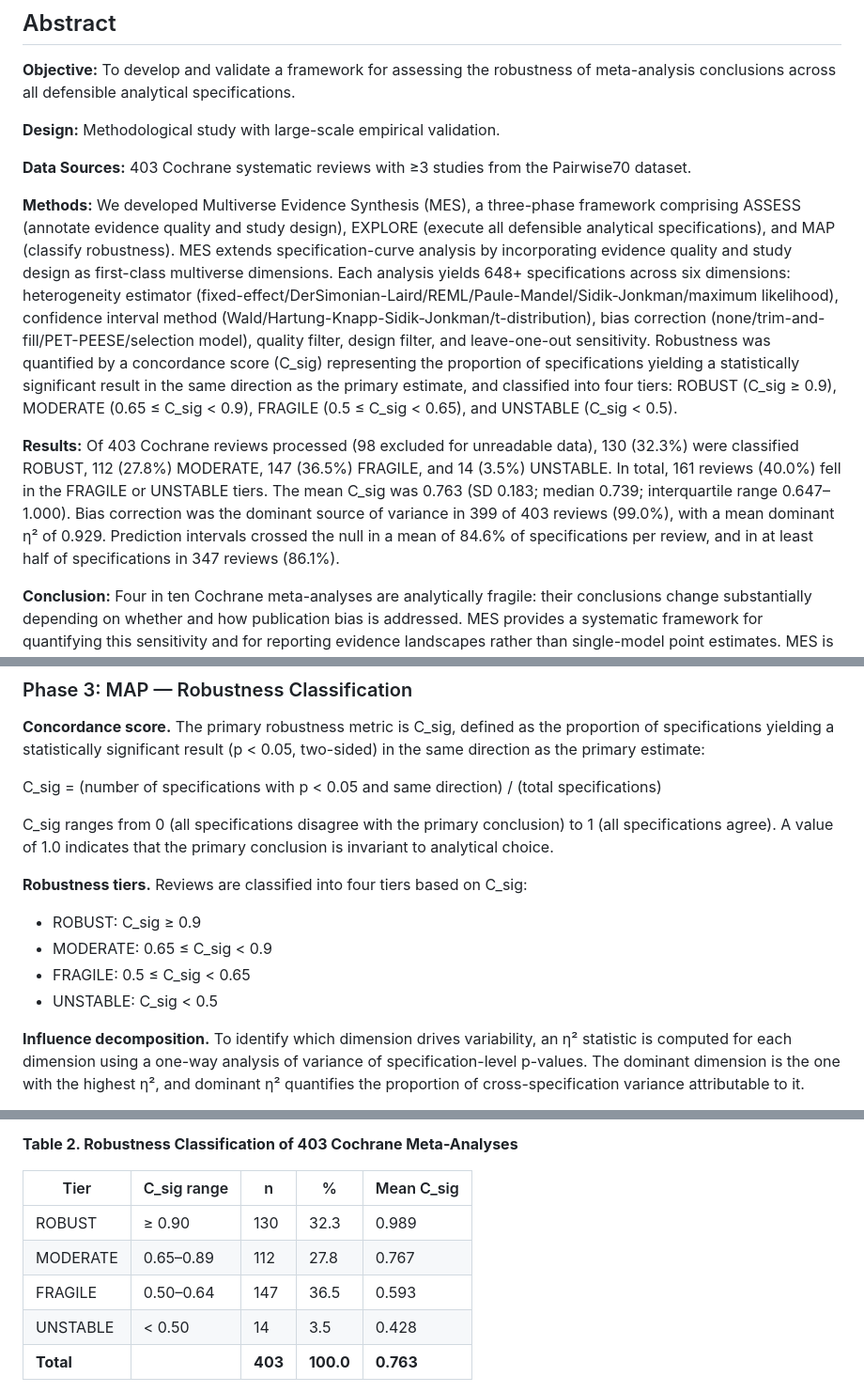
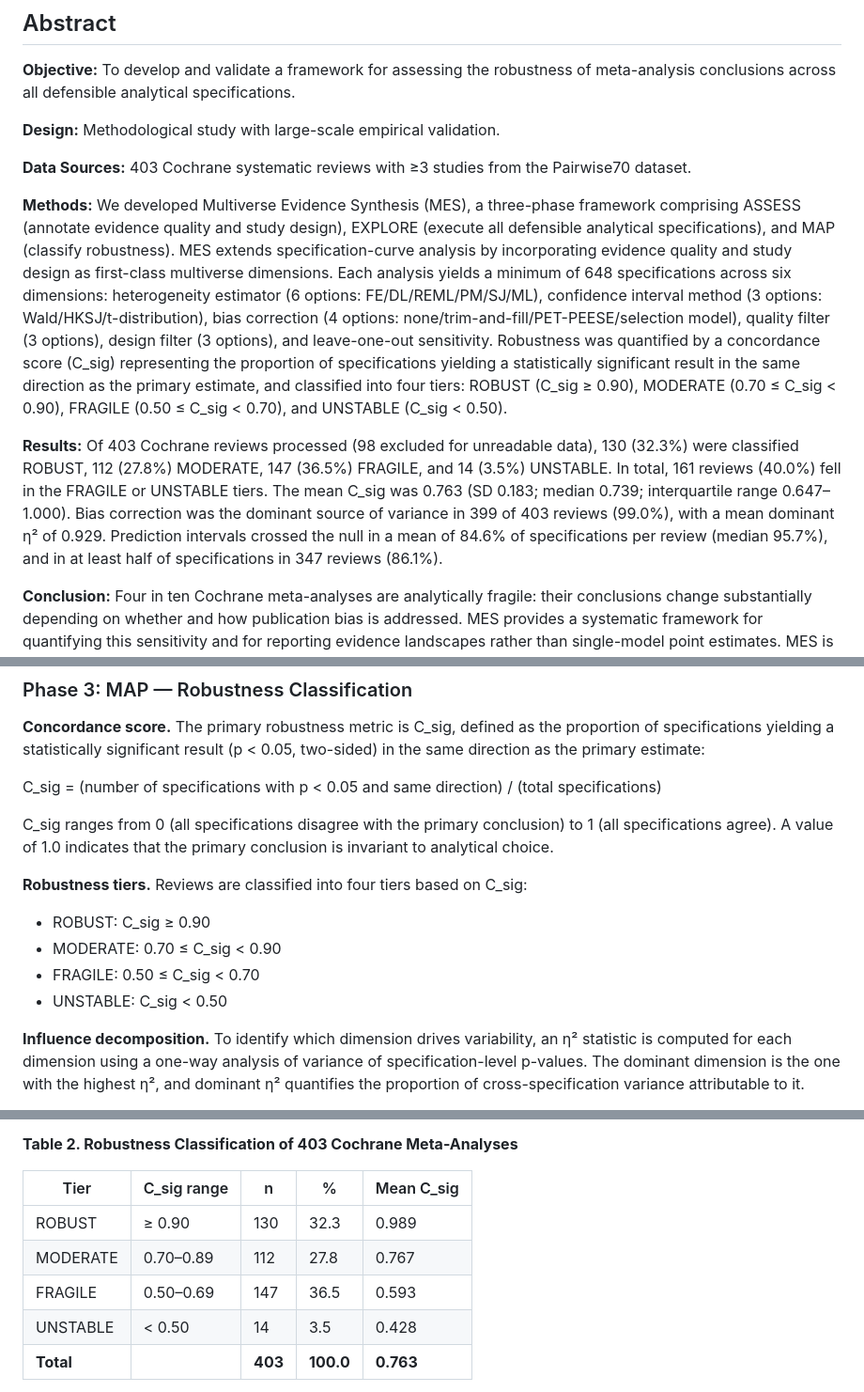
Before and after one commit to mahmood726-cyber/mes, a Markdown page: paper/mes_bmj.md, 3 parts joined by grey strips. Shown at 94% size. Rendered like a GitHub page.

```diff
--- a/paper/mes_bmj.md
+++ b/paper/mes_bmj.md
@@ -16,9 +16,9 @@
 
 **Data Sources:** 403 Cochrane systematic reviews with ≥3 studies from the Pairwise70 dataset.
 
-**Methods:** We developed Multiverse Evidence Synthesis (MES), a three-phase framework comprising ASSESS (annotate evidence quality and study design), EXPLORE (execute all defensible analytical specifications), and MAP (classify robustness). MES extends specification-curve analysis by incorporating evidence quality and study design as first-class multiverse dimensions. Each analysis yields 648+ specifications across six dimensions: heterogeneity estimator (fixed-effect/DerSimonian-Laird/REML/Paule-Mandel/Sidik-Jonkman/maximum likelihood), confidence interval method (Wald/Hartung-Knapp-Sidik-Jonkman/t-distribution), bias correction (none/trim-and-fill/PET-PEESE/selection model), quality filter, design filter, and leave-one-out sensitivity. Robustness was quantified by a concordance score (C_sig) representing the proportion of specifications yielding a statistically significant result in the same direction as the primary estimate, and classified into four tiers: ROBUST (C_sig ≥ 0.9), MODERATE (0.65 ≤ C_sig < 0.9), FRAGILE (0.5 ≤ C_sig < 0.65), and UNSTABLE (C_sig < 0.5).
+**Methods:** We developed Multiverse Evidence Synthesis (MES), a three-phase framework comprising ASSESS (annotate evidence quality and study design), EXPLORE (execute all defensible analytical specifications), and MAP (classify robustness). MES extends specification-curve analysis by incorporating evidence quality and study design as first-class multiverse dimensions. Each analysis yields a minimum of 648 specifications across six dimensions: heterogeneity estimator (6 options: FE/DL/REML/PM/SJ/ML), confidence interval method (3 options: Wald/HKSJ/t-distribution), bias correction (4 options: none/trim-and-fill/PET-PEESE/selection model), quality filter (3 options), design filter (3 options), and leave-one-out sensitivity. Robustness was quantified by a concordance score (C_sig) representing the proportion of specifications yielding a statistically significant result in the same direction as the primary estimate, and classified into four tiers: ROBUST (C_sig ≥ 0.90), MODERATE (0.70 ≤ C_sig < 0.90), FRAGILE (0.50 ≤ C_sig < 0.70), and UNSTABLE (C_sig < 0.50).
 
-**Results:** Of 403 Cochrane reviews processed (98 excluded for unreadable data), 130 (32.3%) were classified ROBUST, 112 (27.8%) MODERATE, 147 (36.5%) FRAGILE, and 14 (3.5%) UNSTABLE. In total, 161 reviews (40.0%) fell in the FRAGILE or UNSTABLE tiers. The mean C_sig was 0.763 (SD 0.183; median 0.739; interquartile range 0.647–1.000). Bias correction was the dominant source of variance in 399 of 403 reviews (99.0%), with a mean dominant η² of 0.929. Prediction intervals crossed the null in a mean of 84.6% of specifications per review, and in at least half of specifications in 347 reviews (86.1%).
+**Results:** Of 403 Cochrane reviews processed (98 excluded for unreadable data), 130 (32.3%) were classified ROBUST, 112 (27.8%) MODERATE, 147 (36.5%) FRAGILE, and 14 (3.5%) UNSTABLE. In total, 161 reviews (40.0%) fell in the FRAGILE or UNSTABLE tiers. The mean C_sig was 0.763 (SD 0.183; median 0.739; interquartile range 0.647–1.000). Bias correction was the dominant source of variance in 399 of 403 reviews (99.0%), with a mean dominant η² of 0.929. Prediction intervals crossed the null in a mean of 84.6% of specifications per review (median 95.7%), and in at least half of specifications in 347 reviews (86.1%).
 
 **Conclusion:** Four in ten Cochrane meta-analyses are analytically fragile: their conclusions change substantially depending on whether and how publication bias is addressed. MES provides a systematic framework for quantifying this sensitivity and for reporting evidence landscapes rather than single-model point estimates. MES is freely available at GITHUB_PLACEHOLDER.
 
@@ -78,10 +78,10 @@ C_sig = (number of specifications with p < 0.05 and same direction) / (total spe
 C_sig ranges from 0 (all specifications disagree with the primary conclusion) to 1 (all specifications agree). A value of 1.0 indicates that the primary conclusion is invariant to analytical choice.
 
 **Robustness tiers.** Reviews are classified into four tiers based on C_sig:
-- ROBUST: C_sig ≥ 0.9
-- MODERATE: 0.65 ≤ C_sig < 0.9
-- FRAGILE: 0.5 ≤ C_sig < 0.65
-- UNSTABLE: C_sig < 0.5
+- ROBUST: C_sig ≥ 0.90
+- MODERATE: 0.70 ≤ C_sig < 0.90
+- FRAGILE: 0.50 ≤ C_sig < 0.70
+- UNSTABLE: C_sig < 0.50
 
 **Influence decomposition.** To identify which dimension drives variability, an η² statistic is computed for each dimension using a one-way analysis of variance of specification-level p-values. The dominant dimension is the one with the highest η², and dominant η² quantifies the proportion of cross-specification variance attributable to it.
 
@@ -110,8 +110,8 @@ Of 403 Cochrane reviews, 130 (32.3%) were classified ROBUST, 112 (27.8%) MODERAT
 | Tier | C_sig range | n | % | Mean C_sig |
 |------|------------|---|---|------------|
 | ROBUST | ≥ 0.90 | 130 | 32.3 | 0.989 |
-| MODERATE | 0.65–0.89 | 112 | 27.8 | 0.767 |
-| FRAGILE | 0.50–0.64 | 147 | 36.5 | 0.593 |
+| MODERATE | 0.70–0.89 | 112 | 27.8 | 0.767 |
+| FRAGILE | 0.50–0.69 | 147 | 36.5 | 0.593 |
 | UNSTABLE | < 0.50 | 14 | 3.5 | 0.428 |
 | **Total** | | **403** | **100.0** | **0.763** |
 
```
Also changed, not shown: other parts of paper/mes_bmj.md (+1 -1 lines), paper/mes_f1000.md (+42 -40 lines).
